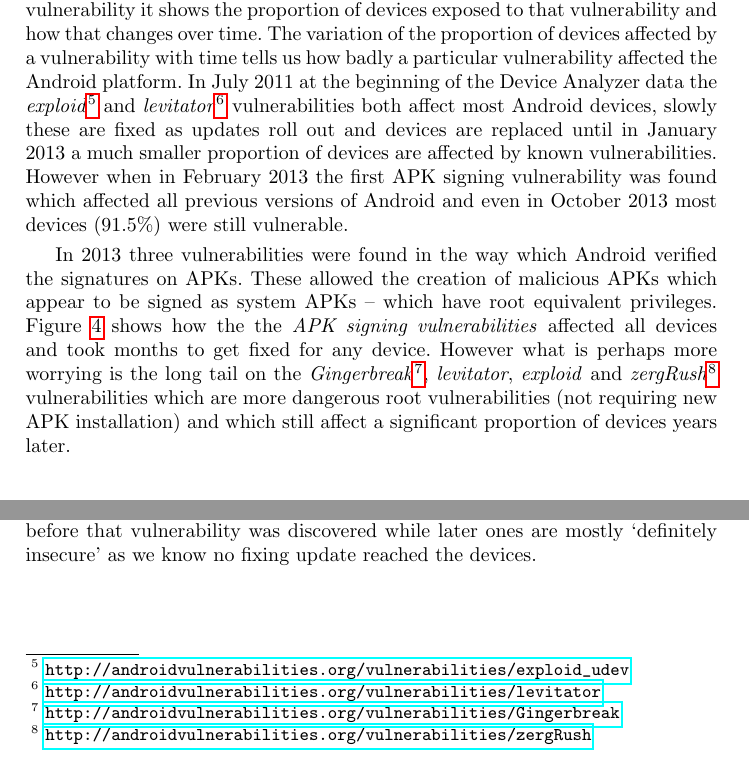
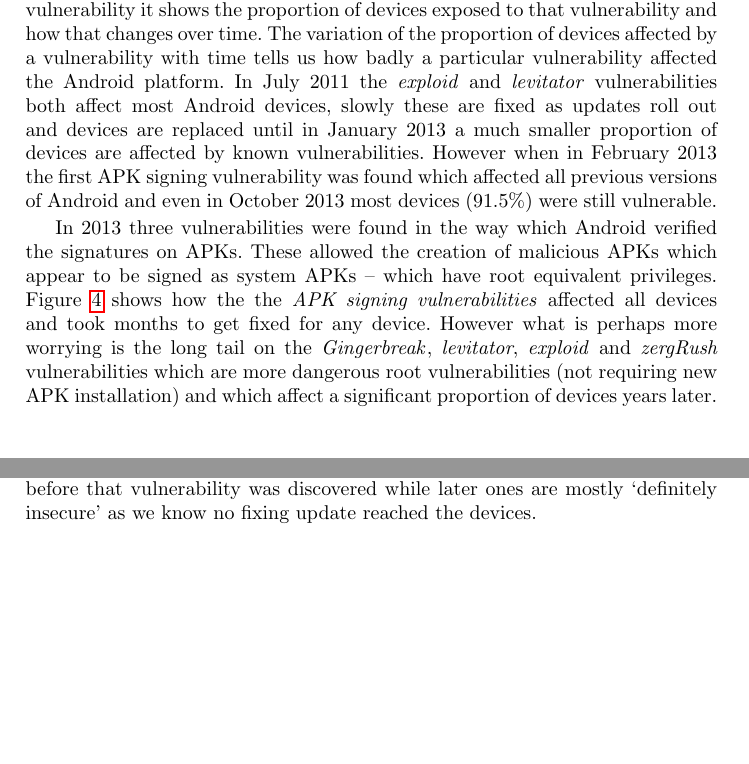
Before and after one commit to ucam-cl-dtg/paper-da-securityupdates, a LaTeX paper (securityupdates.tex): two parts of page 10 of 20 before the commit and two parts of page 10 of 19 after it, joined at a grey line, cut so that both start at the same text, the shorter picture padded with empty space. Compiled offline with pdfLaTeX.

Commit message:
Add an avovulnfoot command and then make it produce nothing to save space

```diff
--- a/securityupdates.tex
+++ b/securityupdates.tex
@@ -28,6 +28,7 @@
 \newcommand{\da}{Device Analyzer}
 \input{avostats}
 \newcommand{\avo}{AVO}
+\newcommand{\avovulnfoot}[1]{}%{\footnote{\url{http://androidvulnerabilities.org/vulnerabilities/#1}}}
 \newcommand{\percMarketShare}{83.6\%~\footnote{\url{http://www.theinquirer.net/inquirer/news/2379036/android-hits-836-percent-marketshare-while-ios-windows-and-blackberry-slide}}}
 \newcommand{\daNumDevices}{\daNumOSDevices}
 \newcommand{\daDeviceDays}{\daOSTotalDaysData}
@@ -309,7 +310,7 @@ It shows how old versions are gradually replaced by new ones, and the long tail
 The vulnerabilities devices are exposed to are shown in Figure~\ref{fig:nvulnerabilities_heat}.
 For each vulnerability it shows the proportion of devices exposed to that vulnerability and how that changes over time.
 The variation of the proportion of devices affected by a vulnerability with time tells us how badly a particular vulnerability affected the Android platform.
-In July 2011 at the beginning of the \da\ data the \emph{exploid}\footnote{\url{http://androidvulnerabilities.org/vulnerabilities/exploid_udev}} and \emph{levitator}\footnote{\url{http://androidvulnerabilities.org/vulnerabilities/levitator}} vulnerabilities both affect most Android devices, slowly these are fixed as updates roll out and devices are replaced until in January 2013 a much smaller proportion of devices are affected by known vulnerabilities.
+In July 2011 the \emph{exploid}\avovulnfoot{exploid_udev} and \emph{levitator}\avovulnfoot{levitator} vulnerabilities both affect most Android devices, slowly these are fixed as updates roll out and devices are replaced until in January 2013 a much smaller proportion of devices are affected by known vulnerabilities.
 However when in February 2013 the first APK signing vulnerability was found which affected all previous versions of Android and even in October 2013 most devices (\daVulnAPKDuplicateFileOctoberPerc) were still vulnerable.
 %\begin{figure}%[!b]
 %\centering
@@ -321,7 +322,7 @@ However when in February 2013 the first APK signing vulnerability was found whic
 In 2013 three vulnerabilities were found in the way which Android verified the signatures on APKs.
 These allowed the creation of malicious APKs which appear to be signed as system APKs -- which have root equivalent privileges.
 Figure~\ref{fig:nvulnerabilities_heat} shows how the the \emph{APK signing vulnerabilities} affected all devices and took months to get fixed for any device.
-However what is perhaps more worrying is the long tail on the \emph{Gingerbreak}\footnote{\url{http://androidvulnerabilities.org/vulnerabilities/Gingerbreak}}, \emph{levitator}, \emph{exploid} and \emph{zergRush}\footnote{\url{http://androidvulnerabilities.org/vulnerabilities/zergRush}} vulnerabilities which are more dangerous root vulnerabilities (not requiring new APK installation) and which still affect a significant proportion of devices years later.
+However what is perhaps more worrying is the long tail on the \emph{Gingerbreak}\avovulnfoot{Gingerbreak}, \emph{levitator}, \emph{exploid} and \emph{zergRush}\avovulnfoot{zergRush} vulnerabilities which are more dangerous root vulnerabilities (not requiring new APK installation) and which affect a significant proportion of devices years later.
 
 
 \begin{figure*}
```
